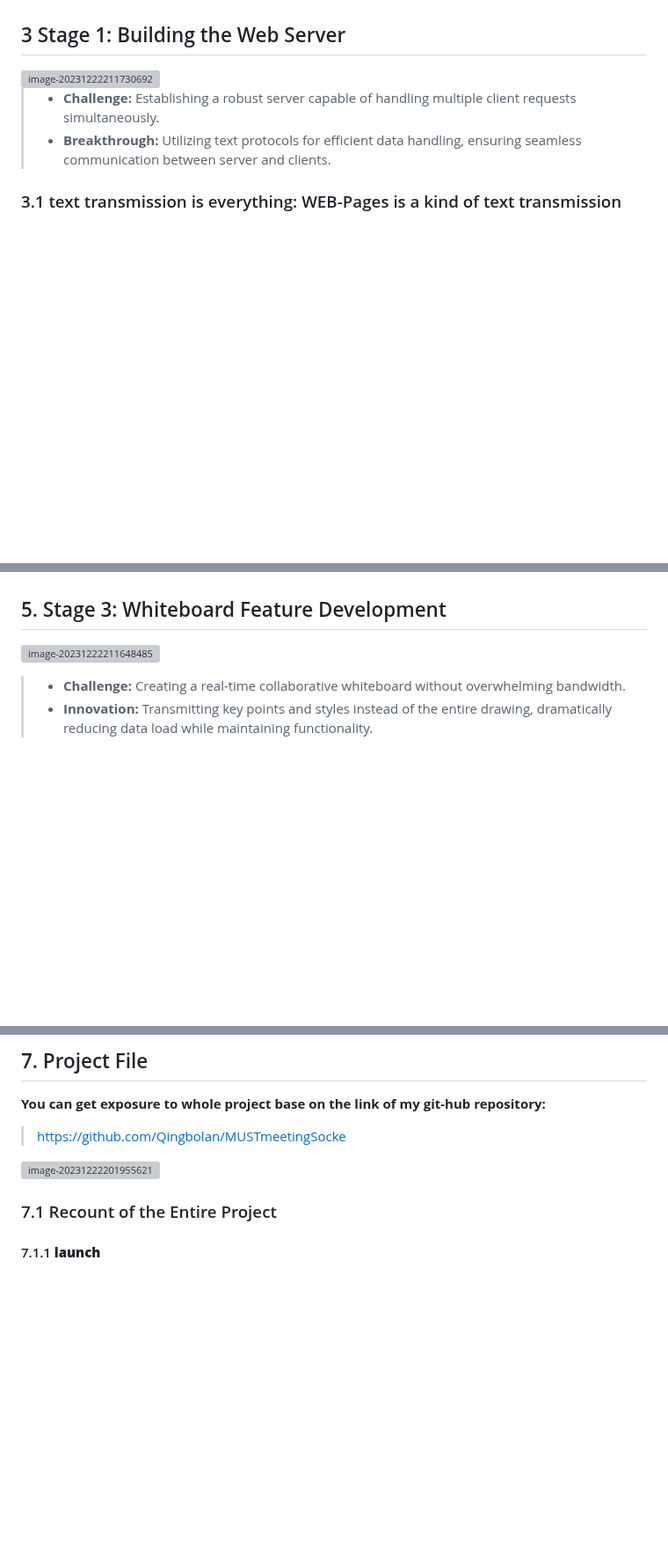
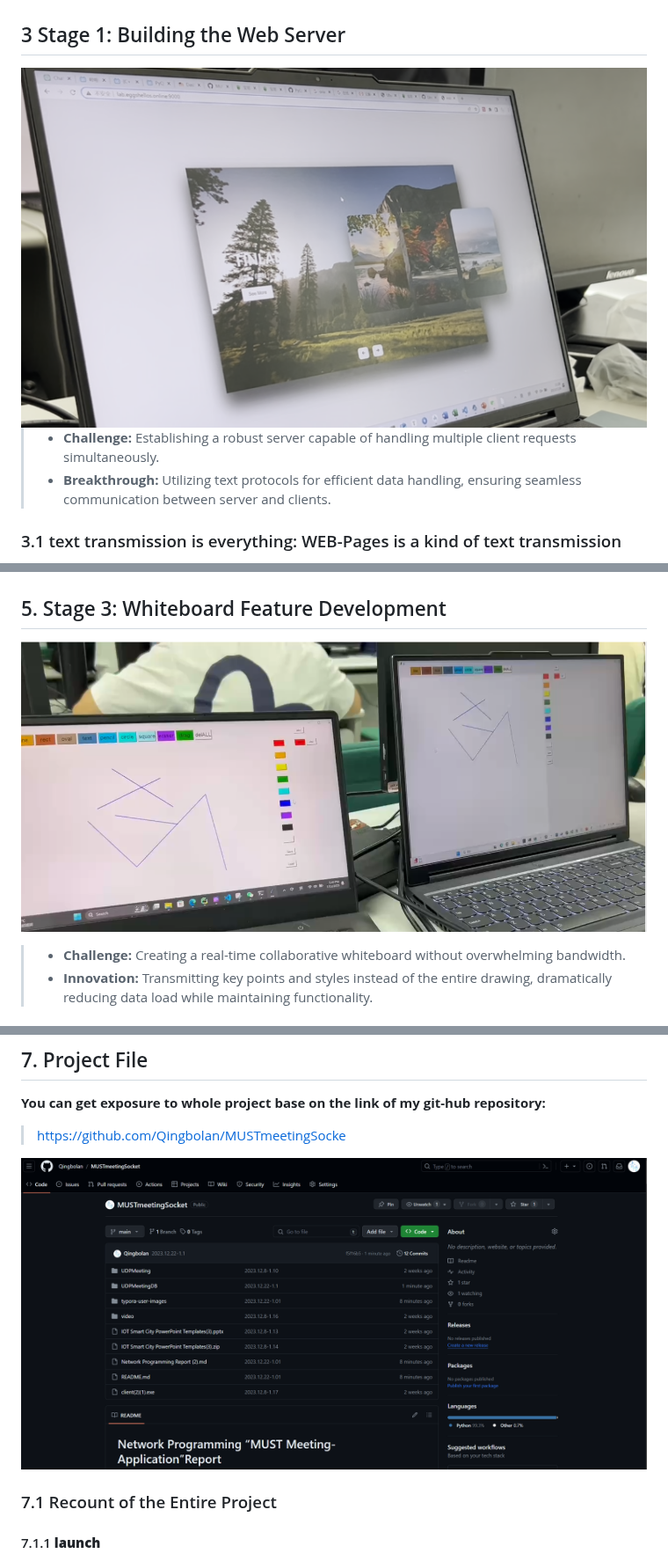
Before and after one commit to Qingbolan/MUSTmeetingSocket, a Markdown page: README.md, 3 parts joined by grey strips. Shown at 88% size. Rendered like a GitHub page; blank space fills up the shorter version; grey boxes are pictures that could not be loaded.

```diff
--- a/README.md
+++ b/README.md
@@ -170,7 +170,7 @@ This realization became our guiding star, leading us through the complexities of
 
 ## 3 Stage 1: Building the Web Server
 
-<img src="./C:/Users/Qingbolan/Desktop/assets/image-20231222211730692.png" alt="image-20231222211730692" style="zoom: 50%;" />
+<img src="assets/image-20231222211730692.png" alt="image-20231222211730692" style="zoom: 50%;" />
 
 > - **Challenge:** Establishing a robust server capable of handling multiple client requests simultaneously.
 > - **Breakthrough:** Utilizing text protocols for efficient data handling, ensuring seamless communication between server and clients.
@@ -402,7 +402,7 @@ Our entity-relationship diagram highlights the relationship between users, rooms
 
 ## 5. Stage 3: Whiteboard Feature Development
 
-![image-20231222211648485](./C:/Users/Qingbolan/Desktop/assets/image-20231222211648485.png)
+![image-20231222211648485](assets/image-20231222211648485.png)
 
 > - **Challenge:** Creating a real-time collaborative whiteboard without overwhelming bandwidth.
 > - **Innovation:** Transmitting key points and styles instead of the entire drawing, dramatically reducing data load while maintaining functionality.
@@ -553,7 +553,7 @@ O -- No --> Q
 
 > https://github.com/Qingbolan/MUSTmeetingSocke
 
-![image-20231222201955621](./C:/Users/Qingbolan/Desktop/assets/image-20231222201955621.png)
+![image-20231222201955621](assets/image-20231222201955621.png)
 
 ### 7.1 Recount of the Entire Project
 
```
Also changed, not shown: other parts of README.md (+8 -8 lines).
